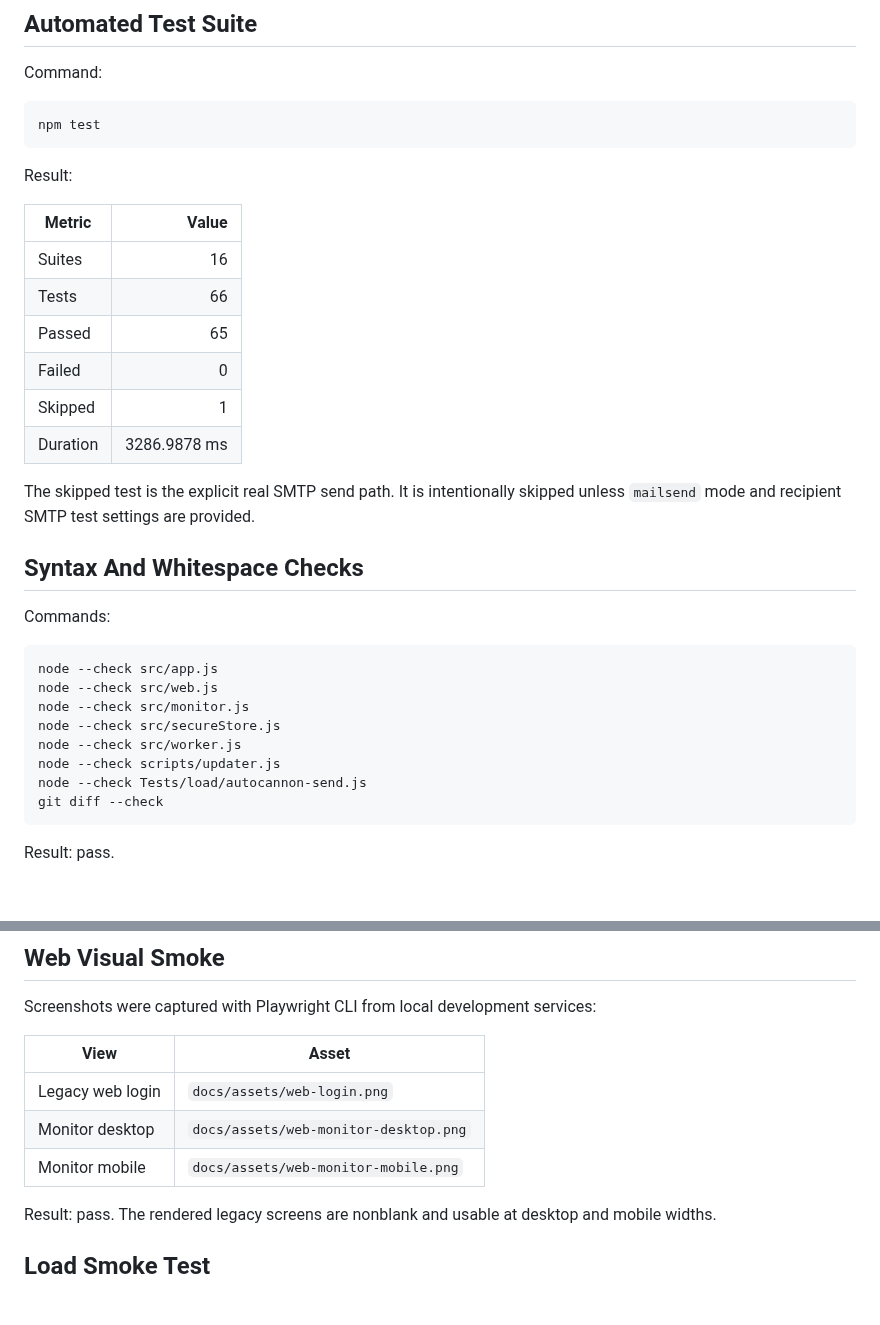
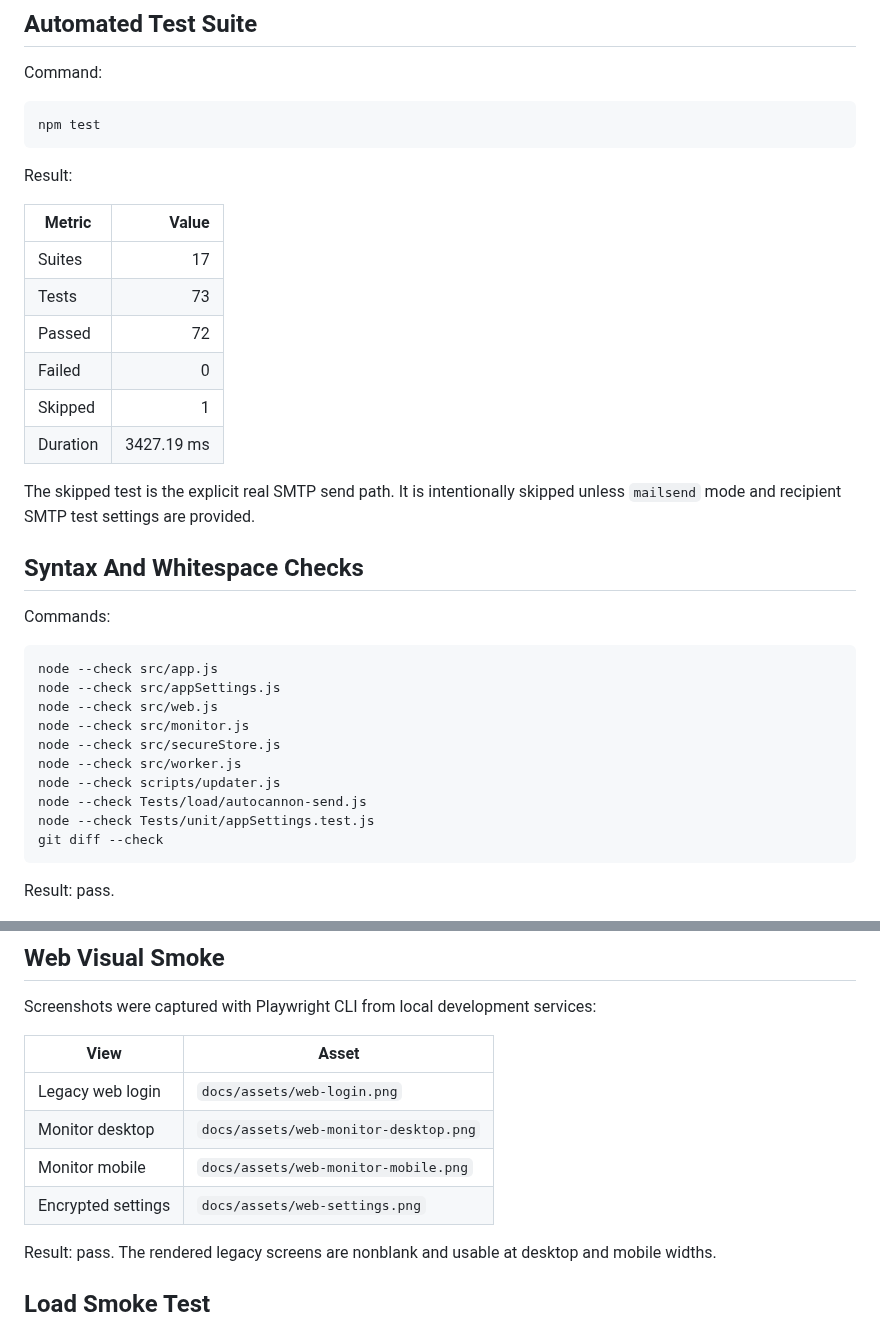
Before and after one commit to KES-KING/mailFastApi, a Markdown page: docs/TEST_REPORT.md, 2 parts joined by grey strips. Drawn GitHub-style; blank space fills up the shorter version.

````diff
--- a/docs/TEST_REPORT.md
+++ b/docs/TEST_REPORT.md
@@ -27,12 +27,12 @@ Result:
 
 | Metric | Value |
 |---|---:|
-| Suites | 16 |
-| Tests | 66 |
-| Passed | 65 |
+| Suites | 17 |
+| Tests | 73 |
+| Passed | 72 |
 | Failed | 0 |
 | Skipped | 1 |
-| Duration | 3286.9878 ms |
+| Duration | 3427.19 ms |
 
 The skipped test is the explicit real SMTP send path. It is intentionally skipped unless
 `mailsend` mode and recipient SMTP test settings are provided.
@@ -43,12 +43,14 @@ Commands:
 
 ```bash
 node --check src/app.js
+node --check src/appSettings.js
 node --check src/web.js
 node --check src/monitor.js
 node --check src/secureStore.js
 node --check src/worker.js
 node --check scripts/updater.js
 node --check Tests/load/autocannon-send.js
+node --check Tests/unit/appSettings.test.js
 git diff --check
 ```
 
@@ -63,6 +65,7 @@ Screenshots were captured with Playwright CLI from local development services:
 | Legacy web login | `docs/assets/web-login.png` |
 | Monitor desktop | `docs/assets/web-monitor-desktop.png` |
 | Monitor mobile | `docs/assets/web-monitor-mobile.png` |
+| Encrypted settings | `docs/assets/web-settings.png` |
 
 Result: pass. The rendered legacy screens are nonblank and usable at desktop and mobile widths.
 
````
Also changed, not shown: README.md (+14 -2 lines), docs/assets/web-settings.png (added), 8 other files.
